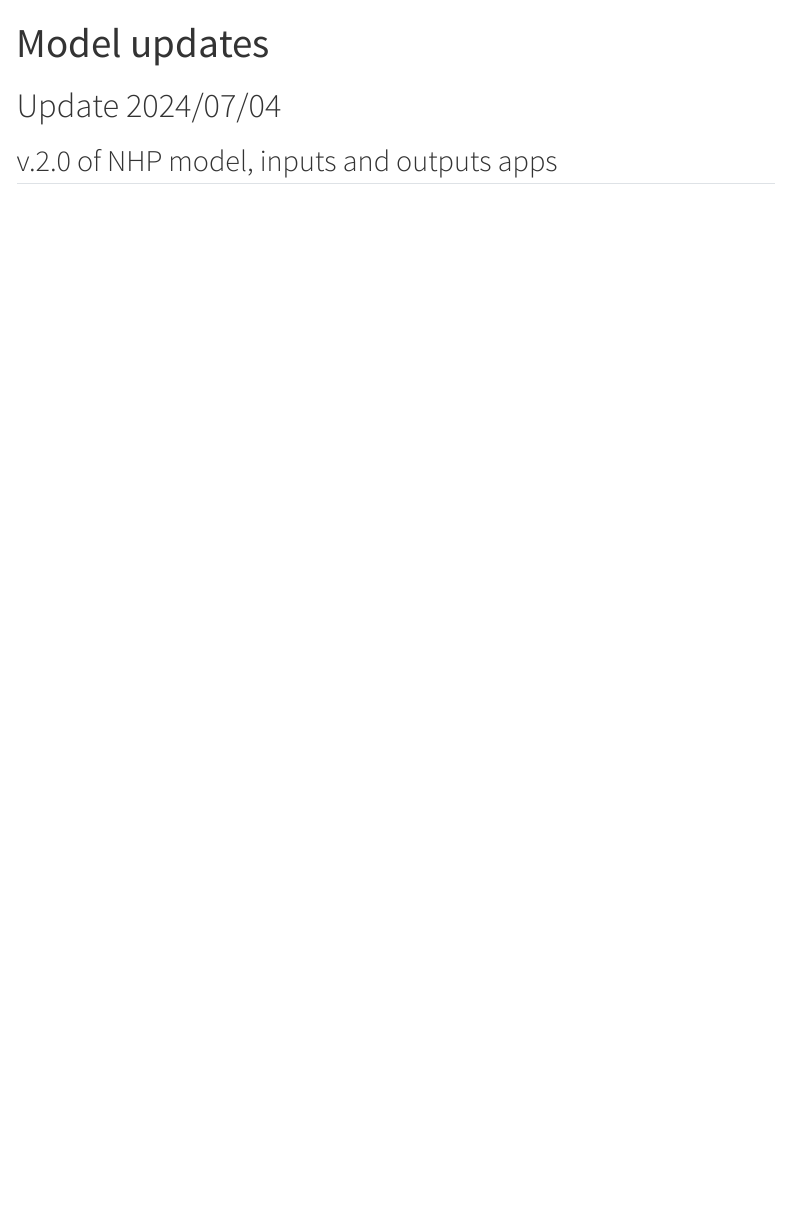
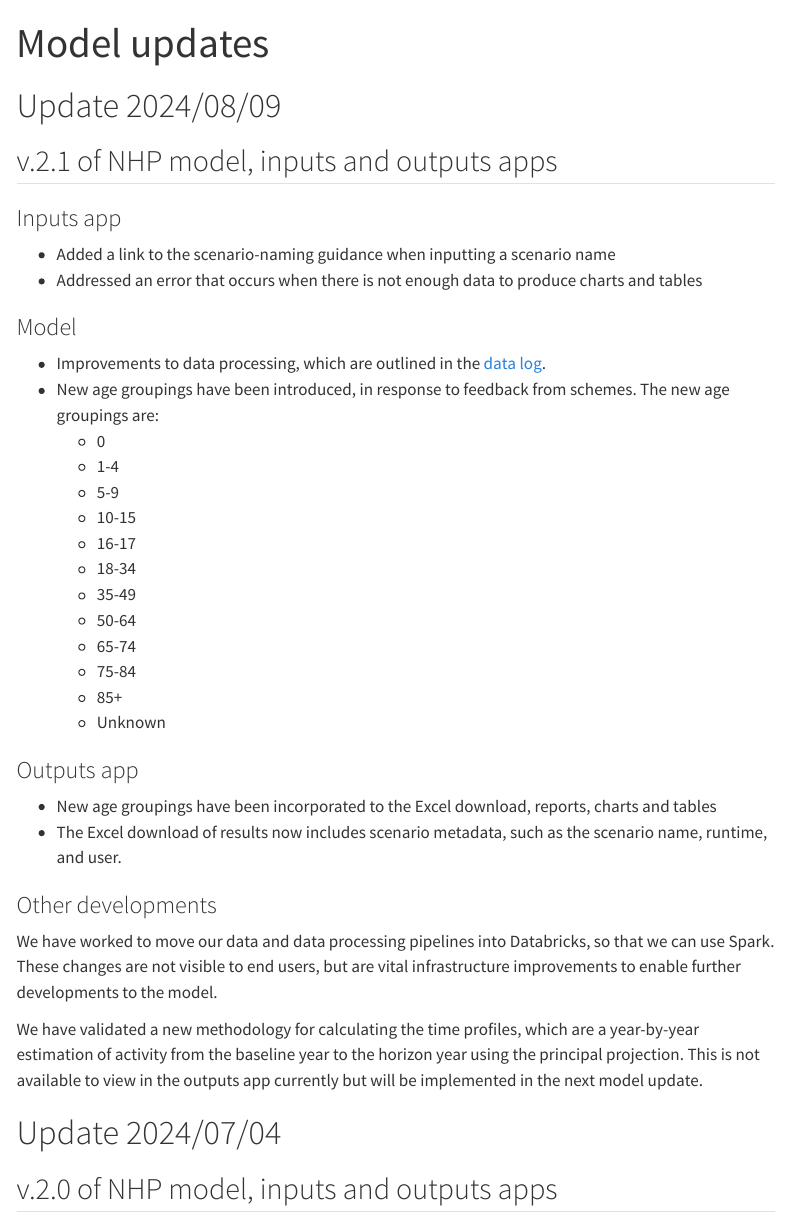
Before and after one commit to The-Strategy-Unit/nhp_project_information, a Quarto document (project_plan_and_summary/model_updates.qmd): the page in a window 1100 px wide, from its top. Rendered offline with R 4.5, knitr and Pandoc in place of Quarto, with nearby package versions; menus at the side of the page are left out.

Commit message:
first draft of model update for 2.1

```diff
--- a/project_plan_and_summary/model_updates.qmd
+++ b/project_plan_and_summary/model_updates.qmd
@@ -2,6 +2,44 @@
 title: "Model updates"
 order: 5
 ---
+
+# Update 2024/08/09
+
+## v.2.1 of NHP model, inputs and outputs apps
+
+### Inputs app
+
+- Added a link to the scenario-naming guidance when inputting a scenario name
+- Addressed an error that occurs when there is not enough data to produce charts and tables
+
+### Model
+
+- Improvements to data processing, which are outlined in the [data log](/data_extraction/data_log.qmd).
+- New age groupings have been introduced, in response to feedback from schemes. The new age groupings are:
+    - 0
+    - 1-4
+    - 5-9
+    - 10-15
+    - 16-17
+    - 18-34
+    - 35-49
+    - 50-64
+    - 65-74
+    - 75-84
+    - 85+
+    - Unknown
+
+### Outputs app
+
+- New age groupings have been incorporated to the Excel download, reports, charts and tables
+- The Excel download of results now includes scenario metadata, such as the scenario name, runtime, and user.
+
+### Other developments
+
+We have worked to move our data and data processing pipelines into Databricks, so that we can use Spark. These changes are not visible to end users, but are vital infrastructure improvements to enable further developments to the model.
+
+We have validated a new methodology for calculating the time profiles, which are a year-by-year estimation of activity from the baseline year to the horizon year using the principal projection. This is not available to view in the outputs app currently but will be implemented in the next model update.
+
 
 # Update 2024/07/04
 
```
